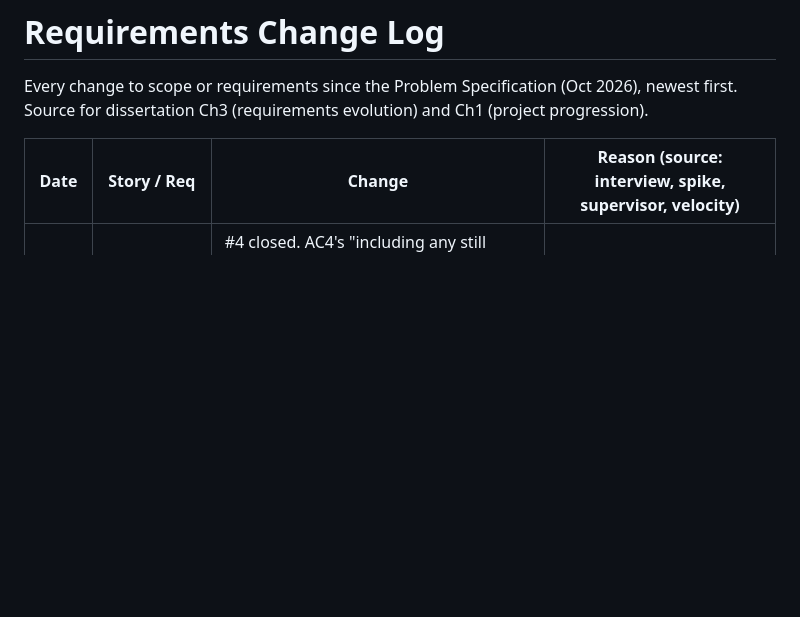
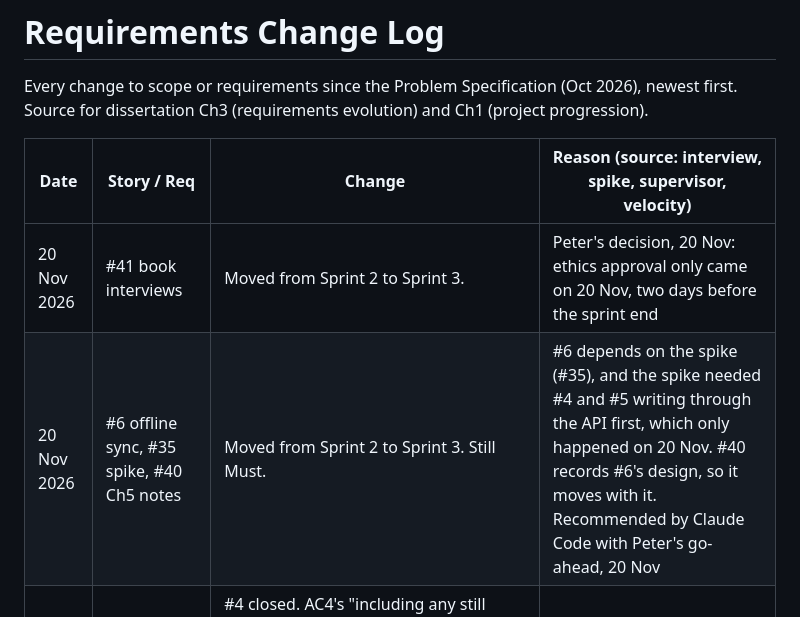
Before and after one commit to peterbryson/LoadWise, a Markdown page: docs/requirements-changes.md, the part around the change. GitHub-like rendering; blank space fills up the shorter version.

```diff
--- a/docs/requirements-changes.md
+++ b/docs/requirements-changes.md
@@ -5,6 +5,8 @@ Source for dissertation Ch3 (requirements evolution) and Ch1 (project progressio
 
 | Date | Story / Req | Change | Reason (source: interview, spike, supervisor, velocity) |
 | --- | --- | --- | --- |
+| 20 Nov 2026 | #41 book interviews | Moved from Sprint 2 to Sprint 3. | Peter's decision, 20 Nov: ethics approval only came on 20 Nov, two days before the sprint end |
+| 20 Nov 2026 | #6 offline sync, #35 spike, #40 Ch5 notes | Moved from Sprint 2 to Sprint 3. Still Must. | #6 depends on the spike (#35), and the spike needed #4 and #5 writing through the API first, which only happened on 20 Nov. #40 records #6's design, so it moves with it. Recommended by Claude Code with Peter's go-ahead, 20 Nov |
 | 20 Nov 2026 | #4 log a session, #6 | #4 closed. AC4's "including any still waiting to sync" moved to #6 as its AC4: the Latest session card and Recent sessions show synced sessions now (!12, !14), and sessions waiting to sync can only be shown once offline sync exists. | The remaining criterion depends on #6 (Sprint 3), not on #4's own work. Peter's decision, 20 Nov |
 | 20 Nov 2026 | #5 wellness check, new #44 | #5 closed. AC1 ("under 60 s in user testing", NFR 1) moved to #44, the Sprint 3 usability test. #5 is reopened if #44 measures 60 s or more for any participant. | AC1 is a measurement that needs participants (ethics approved 20 Nov), not build work. Peter's decision, 20 Nov |
 | 20 Nov 2026 | #34 staging, new #43 | #34 closed with three of four criteria met (API image and compose service, `/health` on staging, DL-014). "CI deploys `main` to staging" split into #43 (Sprint 3): CI builds and publishes the image on every `main` pipeline, and deploying is one manual command until a service principal exists. Staging is in Norway East, not UK South. DL-014, DL-015. | External blocker: the QUB Microsoft tenant refused a service principal, and the Azure for Students region policy does not allow UK South. Split agreed by Peter on 20 Nov |
```
Also changed, not shown: docs/risk-register.md (+5 -3 lines), docs/sprints/sprint-02.md (added, +111 -0 lines), docs/sprints/sprint-02-burndown.png (added).
